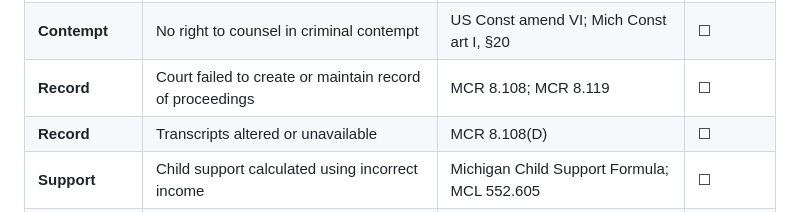
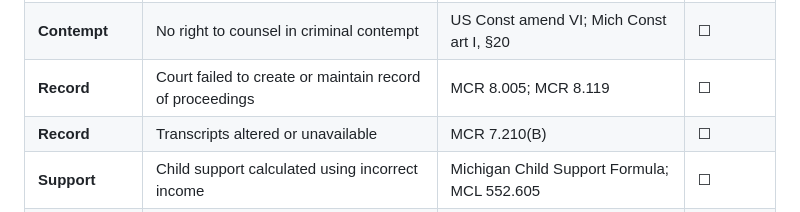
Before and after one commit to fatcrapinmybutt/Michigan-MCLA, a Markdown page: catalogue.md, the part around the change. Rendered like a GitHub page.

Commit message:
Update catalogue.md
Co-authored-by: Copilot <175728472+Copilot@users.noreply.github.com>

```diff
--- a/catalogue.md
+++ b/catalogue.md
@@ -2335,8 +2335,8 @@ Use this checklist to inventory and catalog due process violations across the li
 | **Contempt** | Contempt imposed without ability-to-pay finding | *Turner v Rogers*, 564 US 431 | ☐ |
 | **Contempt** | Jailed without purge condition (de facto criminal contempt without protections) | *Dougherty v Dougherty*, 188 Mich App 521 | ☐ |
 | **Contempt** | No right to counsel in criminal contempt | US Const amend VI; Mich Const art I, §20 | ☐ |
-| **Record** | Court failed to create or maintain record of proceedings | MCR 8.108; MCR 8.119 | ☐ |
-| **Record** | Transcripts altered or unavailable | MCR 8.108(D) | ☐ |
+| **Record** | Court failed to create or maintain record of proceedings | MCR 8.005; MCR 8.119 | ☐ |
+| **Record** | Transcripts altered or unavailable | MCR 7.210(B) | ☐ |
 | **Support** | Child support calculated using incorrect income | Michigan Child Support Formula; MCL 552.605 | ☐ |
 | **Custody** | Custody changed without proper cause/change of circumstances | MCL 722.27(1)(c); *Vodvarka*, 259 Mich App 499 | ☐ |
 
```
